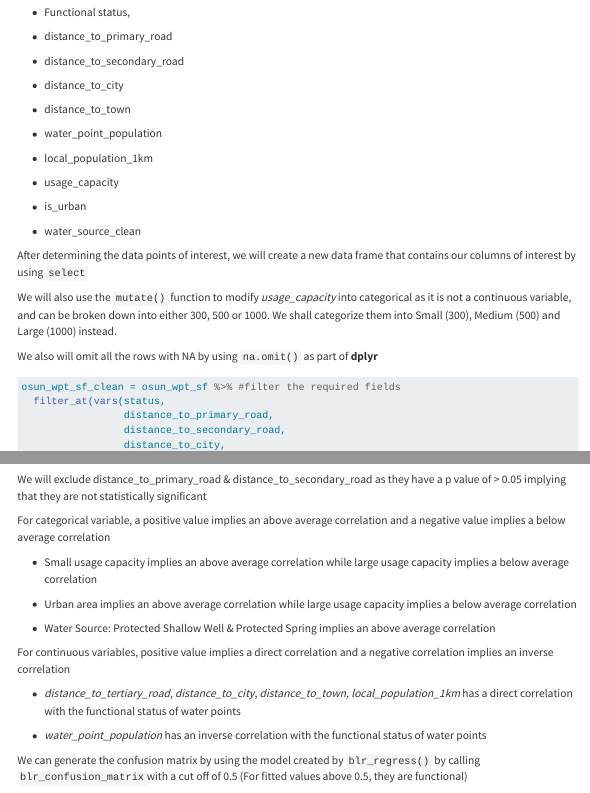
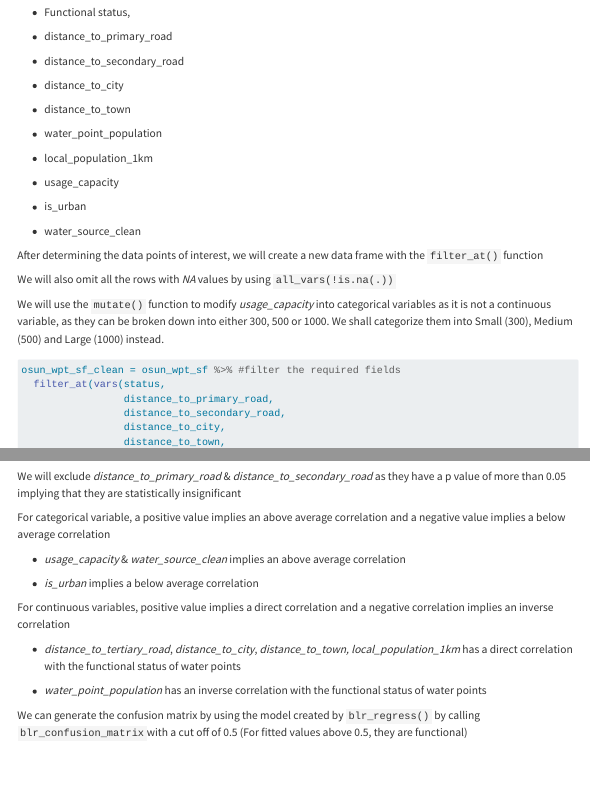
Before and after one commit to allanckw/ISSS624, a Quarto document (In-Class_Ex5/In-class_Ex5.qmd): the page in a window 1100 px wide, from 2160 px down, and a second part further down, joined at a grey line. Rendered offline with R 4.5, knitr and Pandoc in place of Quarto, with nearby package versions; some code elsewhere in the file could not run offline; menus at the side of the page are left out; long lines of code are wrapped.

Commit message:
Fix typos

````diff
--- a/In-Class_Ex5/In-class_Ex5.qmd
+++ b/In-Class_Ex5/In-class_Ex5.qmd
@@ -112,11 +112,11 @@ In this assignment, we will attempt to use the following variables to attempt to
 
 -   water_source_clean
 
-After determining the data points of interest, we will create a new data frame that contains our columns of interest by using `select`
+After determining the data points of interest, we will create a new data frame with the `filter_at()` function
 
-We will also use the `mutate()` function to modify *usage_capacity* into categorical as it is not a continuous variable, and can be broken down into either 300, 500 or 1000. We shall categorize them into Small (300), Medium (500) and Large (1000) instead.
+We will also omit all the rows with *NA* values by using `all_vars(!is.na(.))`
 
-We also will omit all the rows with NA by using `na.omit()` as part of **dplyr**
+We will use the `mutate()` function to modify *usage_capacity* into categorical variables as it is not a continuous variable, as they can be broken down into either 300, 500 or 1000. We shall categorize them into Small (300), Medium (500) and Large (1000) instead.
 
 ```{r}
 osun_wpt_sf_clean = osun_wpt_sf %>% #filter the required fields
@@ -193,15 +193,13 @@ Instead of using a typical R Report, we use `blr_regress()` to convert the model
 blr_regress(model)
 ```
 
-We will exclude distance_to_primary_road & distance_to_secondary_road as they have a p value of \> 0.05 implying that they are not statistically significant
+We will exclude *distance_to_primary_road* & *distance_to_secondary_road* as they have a p value of more than 0.05 implying that they are statistically insignificant
 
 For categorical variable, a positive value implies an above average correlation and a negative value implies a below average correlation
 
--   Small usage capacity implies an above average correlation while large usage capacity implies a below average correlation
+-   *usage_capacity* & *water_source_clean* implies an above average correlation
 
--   Urban area implies an above average correlation while large usage capacity implies a below average correlation
-
--   Water Source: Protected Shallow Well & Protected Spring implies an above average correlation
+-   *is_urban* implies a below average correlation
 
 For continuous variables, positive value implies a direct correlation and a negative correlation implies an inverse correlation
 
````
Also changed, not shown: In-Class_Ex5/In-class_Ex5.qmd (4 more changed lines).
